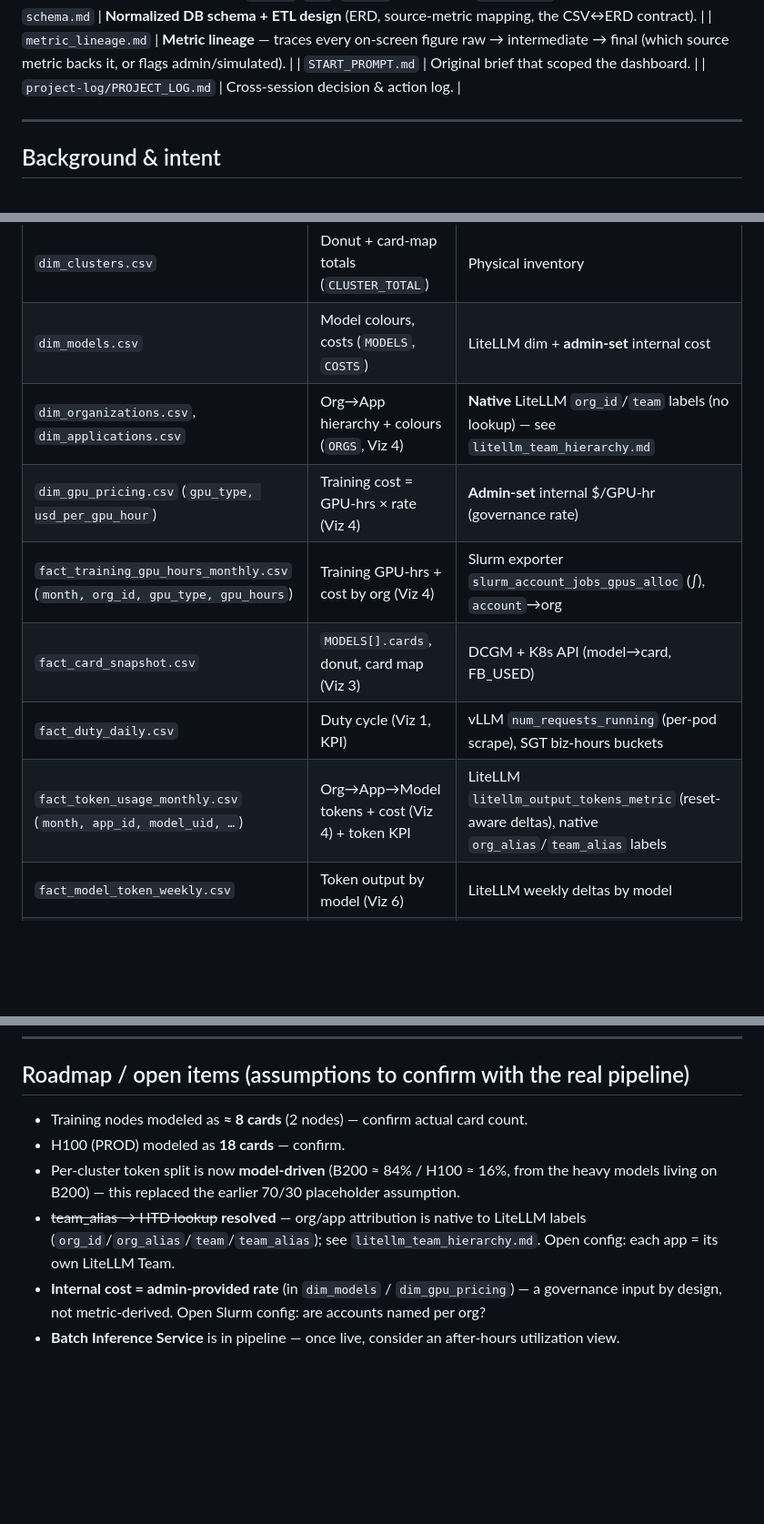
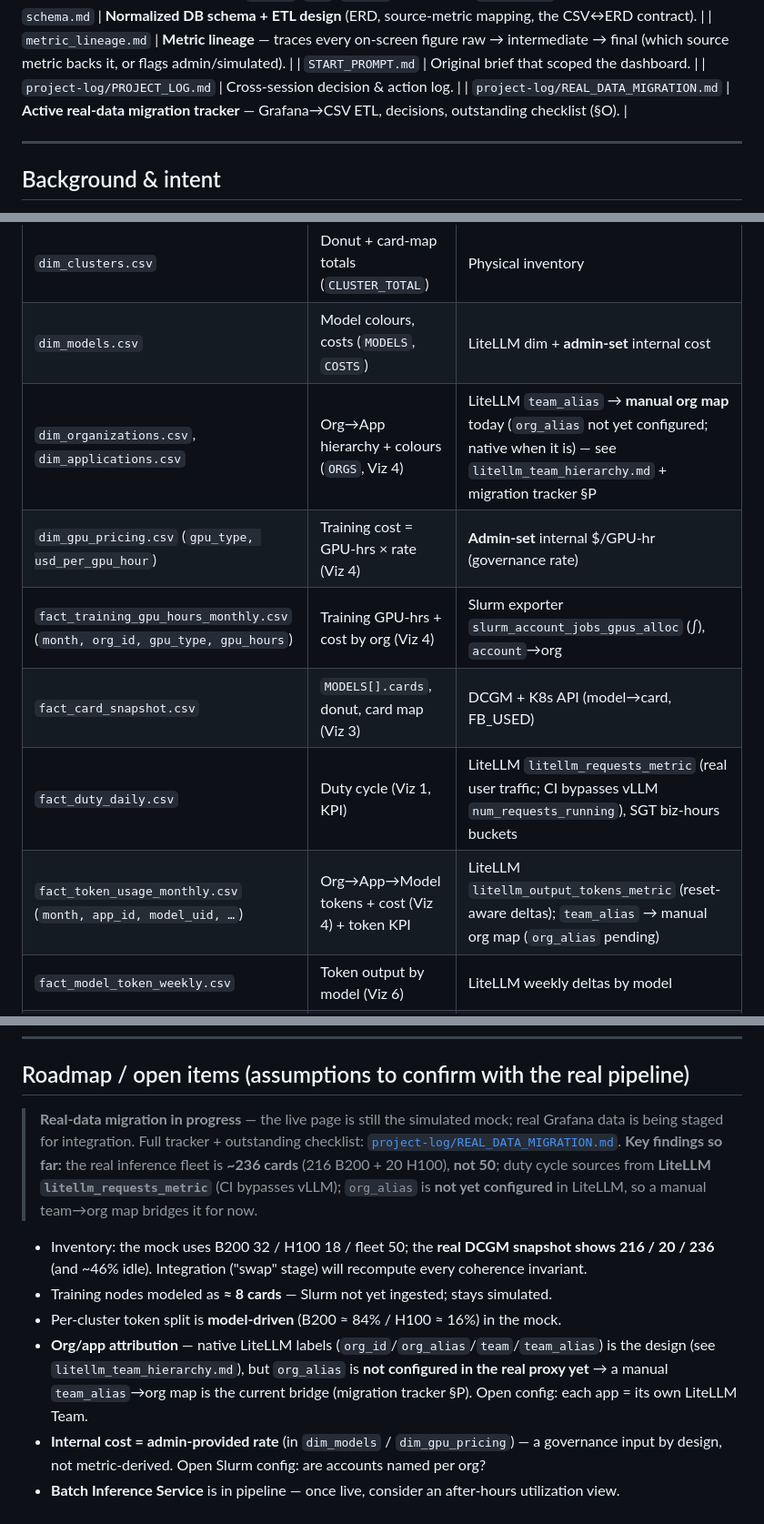
Before and after one commit to waiyong/work_finops_dashboard, a Markdown page: README.md, 3 parts joined by grey strips. Shown at 91% size. Rendered like a GitHub page; blank space fills up the shorter version.

Commit message:
Docs: point CLAUDE.md + README.md to real-data migration; correct stale claims
- Add project-log/REAL_DATA_MIGRATION.md to both file lists.
- CLAUDE.md status: note the live dashboard is still the simulated mock; the
  real-data migration (RAW_DATA/ gitignored + .venv) is in progress; key findings
  (236 cards, LiteLLM duty source, org_alias not yet configured -> manual map).
- README: correct the data-replacement rows (duty vLLM->LiteLLM; org attribution
  manual map, not "native/no lookup") and add a real-data note to the roadmap.
- Did NOT touch narrative/visuals/invariants — those describe the live mock,
  unchanged until the swap stage.

Co-Authored-By: Claude Opus 4.8 (1M context) <noreply@anthropic.com>

```diff
--- a/README.md
+++ b/README.md
@@ -33,6 +33,7 @@ Double-clicking `index.html` (file://) will show a data-load error banner — us
 | `metric_lineage.md` | **Metric lineage** — traces every on-screen figure raw → intermediate → final (which source metric backs it, or flags admin/simulated). |
 | `START_PROMPT.md` | Original brief that scoped the dashboard. |
 | `project-log/PROJECT_LOG.md` | Cross-session decision & action log. |
+| `project-log/REAL_DATA_MIGRATION.md` | **Active real-data migration tracker** — Grafana→CSV ETL, decisions, outstanding checklist (§O). |
 
 ---
 
@@ -123,12 +124,12 @@ Layout, top to bottom: Header (+ env selector) → Exec summary → 4 KPI cards
 |---|---|---|
 | `dim_clusters.csv` | Donut + card-map totals (`CLUSTER_TOTAL`) | Physical inventory |
 | `dim_models.csv` | Model colours, costs (`MODELS`, `COSTS`) | LiteLLM dim + **admin-set** internal cost |
-| `dim_organizations.csv`, `dim_applications.csv` | Org→App hierarchy + colours (`ORGS`, Viz 4) | **Native** LiteLLM `org_id`/`team` labels (no lookup) — see `litellm_team_hierarchy.md` |
+| `dim_organizations.csv`, `dim_applications.csv` | Org→App hierarchy + colours (`ORGS`, Viz 4) | LiteLLM `team_alias` → **manual org map** today (`org_alias` not yet configured; native when it is) — see `litellm_team_hierarchy.md` + migration tracker §P |
 | `dim_gpu_pricing.csv` (`gpu_type, usd_per_gpu_hour`) | Training cost = GPU-hrs × rate (Viz 4) | **Admin-set** internal $/GPU-hr (governance rate) |
 | `fact_training_gpu_hours_monthly.csv` (`month, org_id, gpu_type, gpu_hours`) | Training GPU-hrs + cost by org (Viz 4) | Slurm exporter `slurm_account_jobs_gpus_alloc` (∫), `account`→org |
 | `fact_card_snapshot.csv` | `MODELS[].cards`, donut, card map (Viz 3) | DCGM + K8s API (model→card, FB_USED) |
-| `fact_duty_daily.csv` | Duty cycle (Viz 1, KPI) | vLLM `num_requests_running` (per-pod scrape), SGT biz-hours buckets |
-| `fact_token_usage_monthly.csv` (`month, app_id, model_uid, …`) | Org→App→Model tokens + cost (Viz 4) + token KPI | LiteLLM `litellm_output_tokens_metric` (reset-aware deltas), native `org_alias`/`team_alias` labels |
+| `fact_duty_daily.csv` | Duty cycle (Viz 1, KPI) | LiteLLM `litellm_requests_metric` (real user traffic; CI bypasses vLLM `num_requests_running`), SGT biz-hours buckets |
+| `fact_token_usage_monthly.csv` (`month, app_id, model_uid, …`) | Org→App→Model tokens + cost (Viz 4) + token KPI | LiteLLM `litellm_output_tokens_metric` (reset-aware deltas); `team_alias` → manual org map (`org_alias` pending) |
 | `fact_model_token_weekly.csv` | Token output by model (Viz 6) | LiteLLM weekly deltas by model |
 | `fact_workload_util.csv` (weekly GPU-hours: allocated/active/capacity) | Train/inf/batch split + idle (Viz 2, `SPLIT`) | **Derived** GPU-hours: K8s/Slurm allocation (allocated) + DCGM `GPU_UTIL` integral (active). Not a DCGM field — see [`schema.md`](schema.md). |
 | `fact_model_pricing.csv` (`model, provider, output_usd_per_m`) | External-host columns of the cost table (Viz 5) | **User-maintained** — fill external host $/1M by hand. The **Internal** column comes from `dim_models.internal_cost_per_m_usd` (single source, also drives Viz 4). |
@@ -146,9 +147,12 @@ These are documented again in [`schema.md`](schema.md) §5 and `project-log/PROJ
 ---
 
 ## Roadmap / open items (assumptions to confirm with the real pipeline)
-- Training nodes modeled as **≈ 8 cards** (2 nodes) — confirm actual card count.
-- H100 (PROD) modeled as **18 cards** — confirm.
-- Per-cluster token split is now **model-driven** (B200 ≈ 84% / H100 ≈ 16%, from the heavy models living on B200) — this replaced the earlier 70/30 placeholder assumption.
-- ~~team_alias → HTD lookup~~ **resolved** — org/app attribution is native to LiteLLM labels (`org_id`/`org_alias`/`team`/`team_alias`); see `litellm_team_hierarchy.md`. Open config: each app = its own LiteLLM Team.
+
+> **Real-data migration in progress** — the live page is still the simulated mock; real Grafana data is being staged for integration. Full tracker + outstanding checklist: [`project-log/REAL_DATA_MIGRATION.md`](project-log/REAL_DATA_MIGRATION.md). **Key findings so far:** the real inference fleet is **~236 cards** (216 B200 + 20 H100), **not 50**; duty cycle sources from **LiteLLM `litellm_requests_metric`** (CI bypasses vLLM); `org_alias` is **not yet configured** in LiteLLM, so a manual team→org map bridges it for now.
+
+- Inventory: the mock uses B200 32 / H100 18 / fleet 50; the **real DCGM snapshot shows 216 / 20 / 236** (and ~46% idle). Integration ("swap" stage) will recompute every coherence invariant.
+- Training nodes modeled as **≈ 8 cards** — Slurm not yet ingested; stays simulated.
+- Per-cluster token split is **model-driven** (B200 ≈ 84% / H100 ≈ 16%) in the mock.
+- **Org/app attribution** — native LiteLLM labels (`org_id`/`org_alias`/`team`/`team_alias`) is the design (see `litellm_team_hierarchy.md`), but `org_alias` is **not configured in the real proxy yet** → a manual `team_alias`→org map is the current bridge (migration tracker §P). Open config: each app = its own LiteLLM Team.
 - **Internal cost = admin-provided rate** (in `dim_models` / `dim_gpu_pricing`) — a governance input by design, not metric-derived. Open Slurm config: are accounts named per org?
 - **Batch Inference Service** is in pipeline — once live, consider an after-hours utilization view.
```
Also changed, not shown: CLAUDE.md (+6 -2 lines).
